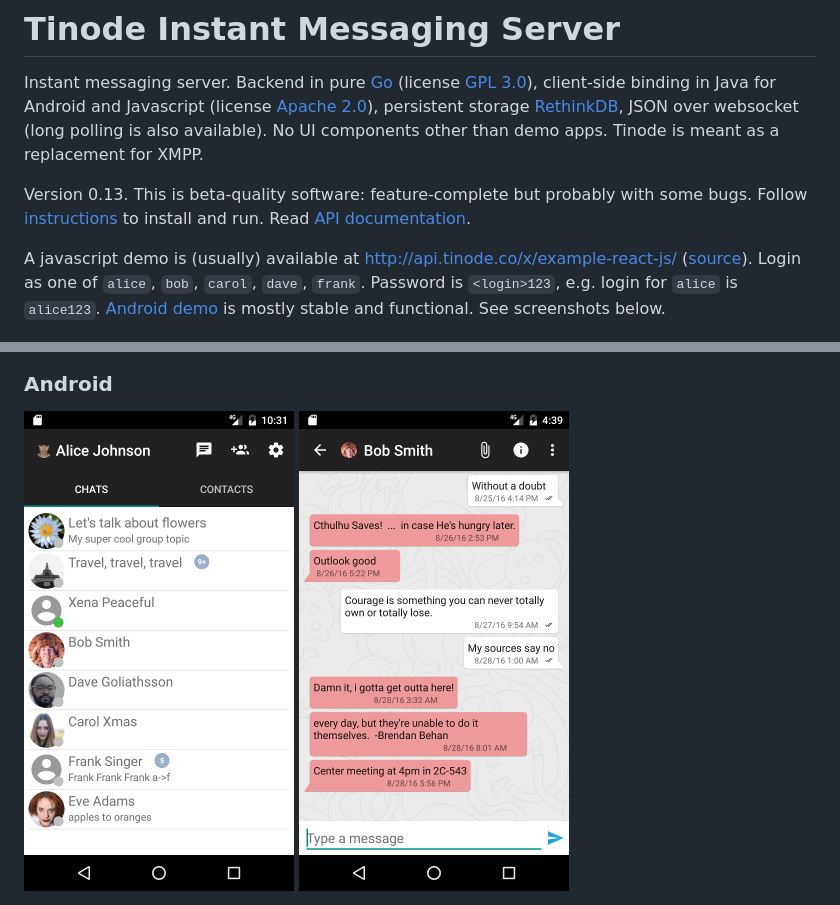
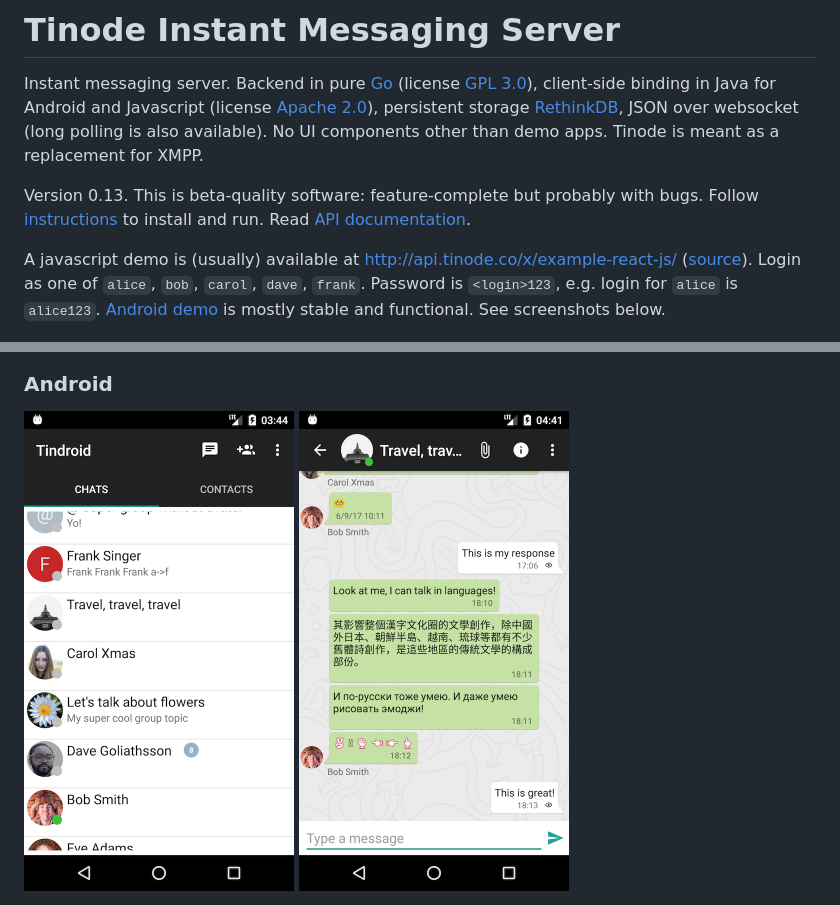
Before and after one commit to tinode/chat, a Markdown page: README.md, 2 parts joined by grey strips. GitHub-like rendering; pictures changed too: android-chats.png (added), android-contacts.png (deleted), android-messages.png.

Commit message:
documentation changes

```diff
--- a/README.md
+++ b/README.md
@@ -2,7 +2,7 @@
 
 Instant messaging server. Backend in pure [Go](http://golang.org) (license [GPL 3.0](http://www.gnu.org/licenses/gpl-3.0.en.html)), client-side binding in Java for Android and Javascript (license [Apache 2.0](http://www.apache.org/licenses/LICENSE-2.0)), persistent storage [RethinkDB](http://rethinkdb.com/), JSON over websocket (long polling is also available). No UI components other than demo apps. Tinode is meant as a replacement for XMPP.
 
-Version 0.13. This is beta-quality software: feature-complete but probably with some bugs. Follow [instructions](INSTALL.md) to install and run. Read [API documentation](API.md).
+Version 0.13. This is beta-quality software: feature-complete but probably with bugs. Follow [instructions](INSTALL.md) to install and run. Read [API documentation](API.md).
 
 A javascript demo is (usually) available at http://api.tinode.co/x/example-react-js/ ([source](https://github.com/tinode/example-react-js/)). Login as one of `alice`, `bob`, `carol`, `dave`, `frank`. Password is `<login>123`, e.g. login for `alice` is `alice123`. [Android demo](https://github.com/tinode/android-example) is mostly stable and functional. See screenshots below.
 
@@ -56,5 +56,5 @@ individually. The maximum number of members will be limited to a reasonably high
 
 ### Android
 
-<img src="android-contacts.png" alt="android screenshot" width=270 />
+<img src="android-chats.png" alt="android screenshot" width=270 />
 <img src="android-messages.png" alt="javascript app screenshot" width=270 />
```
Also changed, not shown: other parts of README.md (+1 -1 lines), 1 other file.
